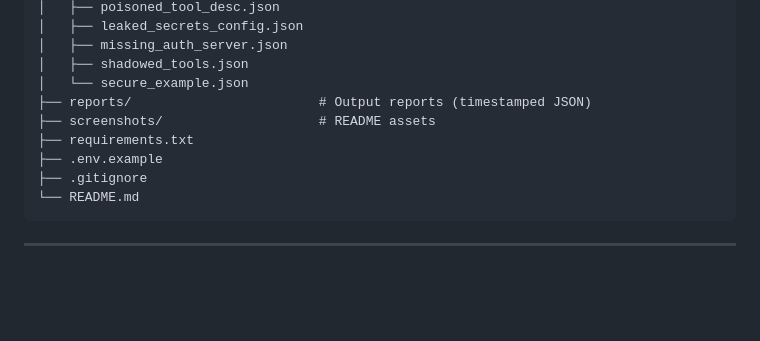
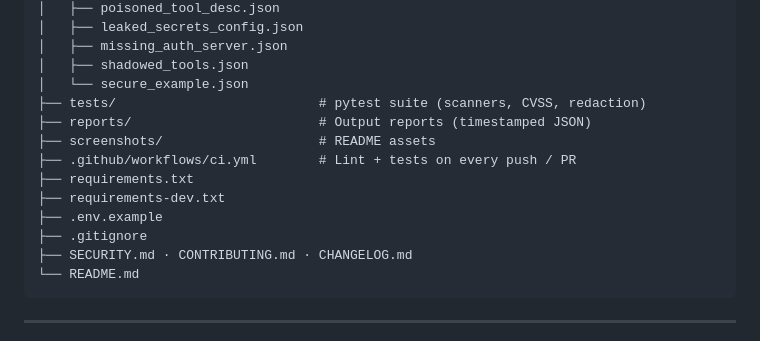
Before and after one commit to yug3009p/mcp-scanner, a Markdown page: README.md, the part around one of its changes. GitHub-like rendering; blank space fills up the shorter version.

````diff
--- a/README.md
+++ b/README.md
@@ -244,11 +244,15 @@ project-2-mcp-scanner/
 │   ├── missing_auth_server.json
 │   ├── shadowed_tools.json
 │   └── secure_example.json
+├── tests/                          # pytest suite (scanners, CVSS, redaction)
 ├── reports/                        # Output reports (timestamped JSON)
 ├── screenshots/                    # README assets
+├── .github/workflows/ci.yml        # Lint + tests on every push / PR
 ├── requirements.txt
+├── requirements-dev.txt
 ├── .env.example
 ├── .gitignore
+├── SECURITY.md · CONTRIBUTING.md · CHANGELOG.md
 └── README.md
 ```
 
````
Also changed, not shown: other parts of README.md (+10 -10 lines), CHANGELOG.md (added, +31 -0 lines), CONTRIBUTING.md (added, +30 -0 lines), SECURITY.md (added, +30 -0 lines), screenshots/01-dashboard.png (added), screenshots/02-tool-poisoning.png (added), screenshots/03-secrets-leak.png (added), screenshots/04-clean-audit.png (added), 8 other files.
